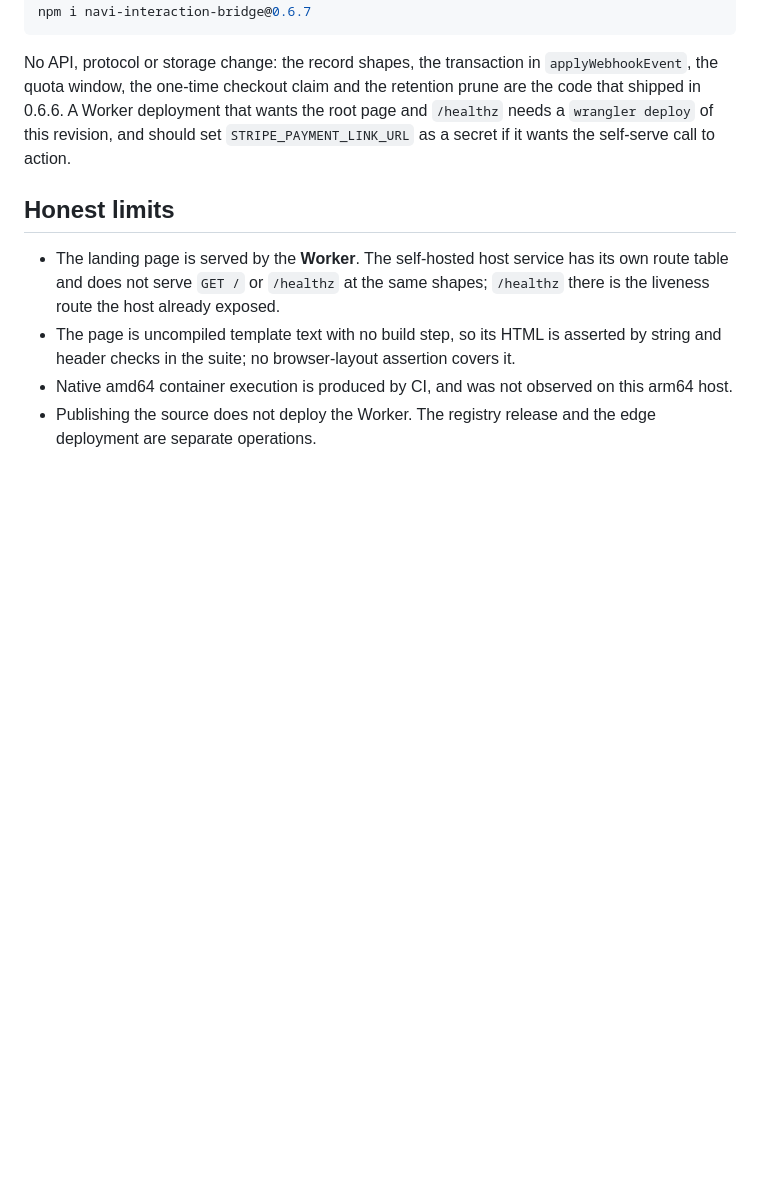
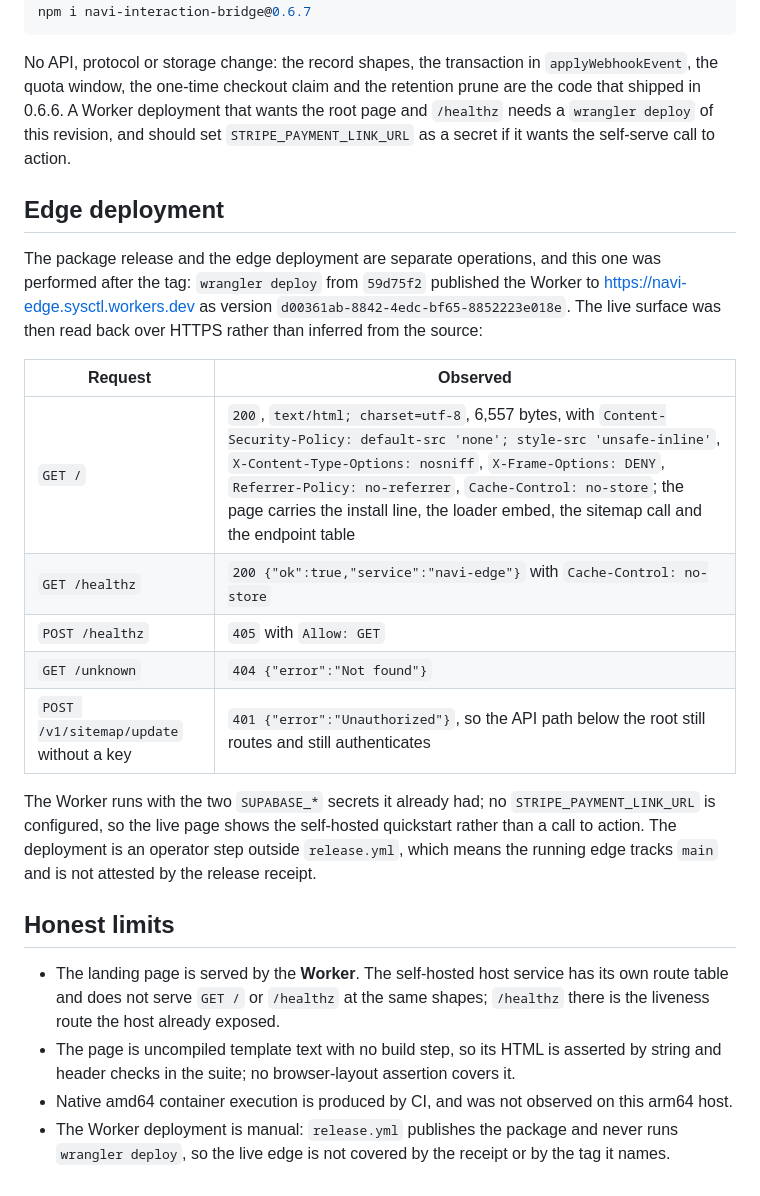
Before and after one commit to Wub796/Navi, a Markdown page: docs/RELEASES/v0.6.7.md, the part around the change. Rendered like a GitHub page; blank space fills up the shorter version.

Commit message:
Record the v0.6.7 edge deployment
The release note said publishing the source does not deploy the Worker;
now that it has been deployed from 59d75f2, the note records the worker
origin, the version id and what the live surface answered over HTTPS, so
the claim about the running edge is evidence rather than an assumption.

🤖 Generated with Codebuff
Co-Authored-By: Codebuff <noreply@codebuff.com>

```diff
--- a/docs/RELEASES/v0.6.7.md
+++ b/docs/RELEASES/v0.6.7.md
@@ -65,9 +65,23 @@ npm i navi-interaction-bridge@0.6.7
 
 No API, protocol or storage change: the record shapes, the transaction in `applyWebhookEvent`, the quota window, the one-time checkout claim and the retention prune are the code that shipped in 0.6.6. A Worker deployment that wants the root page and `/healthz` needs a `wrangler deploy` of this revision, and should set `STRIPE_PAYMENT_LINK_URL` as a secret if it wants the self-serve call to action.
 
+## Edge deployment
+
+The package release and the edge deployment are separate operations, and this one was performed after the tag: `wrangler deploy` from `59d75f2` published the Worker to <https://navi-edge.sysctl.workers.dev> as version `d00361ab-8842-4edc-bf65-8852223e018e`. The live surface was then read back over HTTPS rather than inferred from the source:
+
+| Request | Observed |
+|---|---|
+| `GET /` | `200`, `text/html; charset=utf-8`, 6,557 bytes, with `Content-Security-Policy: default-src 'none'; style-src 'unsafe-inline'`, `X-Content-Type-Options: nosniff`, `X-Frame-Options: DENY`, `Referrer-Policy: no-referrer`, `Cache-Control: no-store`; the page carries the install line, the loader embed, the sitemap call and the endpoint table |
+| `GET /healthz` | `200 {"ok":true,"service":"navi-edge"}` with `Cache-Control: no-store` |
+| `POST /healthz` | `405` with `Allow: GET` |
+| `GET /unknown` | `404 {"error":"Not found"}` |
+| `POST /v1/sitemap/update` without a key | `401 {"error":"Unauthorized"}`, so the API path below the root still routes and still authenticates |
+
+The Worker runs with the two `SUPABASE_*` secrets it already had; no `STRIPE_PAYMENT_LINK_URL` is configured, so the live page shows the self-hosted quickstart rather than a call to action. The deployment is an operator step outside `release.yml`, which means the running edge tracks `main` and is not attested by the release receipt.
+
 ## Honest limits
 
 - The landing page is served by the **Worker**. The self-hosted host service has its own route table and does not serve `GET /` or `/healthz` at the same shapes; `/healthz` there is the liveness route the host already exposed.
 - The page is uncompiled template text with no build step, so its HTML is asserted by string and header checks in the suite; no browser-layout assertion covers it.
 - Native amd64 container execution is produced by CI, and was not observed on this arm64 host.
-- Publishing the source does not deploy the Worker. The registry release and the edge deployment are separate operations.
+- The Worker deployment is manual: `release.yml` publishes the package and never runs `wrangler deploy`, so the live edge is not covered by the receipt or by the tag it names.
```
